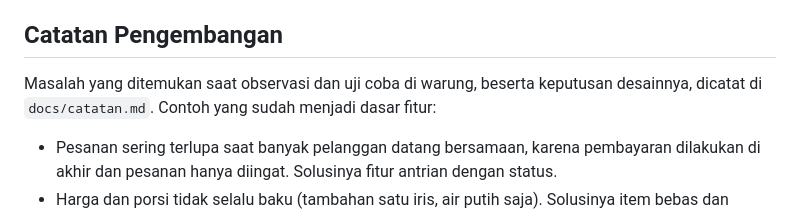
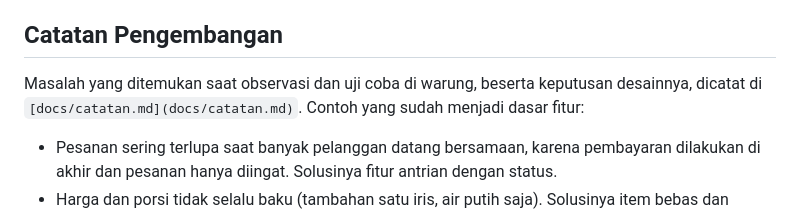
Before and after one commit to amdma/pos-warung-pwa, a Markdown page: README.md, the part around the change. Drawn GitHub-style.

```diff
--- a/README.md
+++ b/README.md
@@ -160,7 +160,7 @@ Evaluasi menggunakan MAE, RMSE, dan MAPE.
 
 ## Catatan Pengembangan
 
-Masalah yang ditemukan saat observasi dan uji coba di warung, beserta keputusan desainnya, dicatat di `docs/catatan.md`. Contoh yang sudah menjadi dasar fitur:
+Masalah yang ditemukan saat observasi dan uji coba di warung, beserta keputusan desainnya, dicatat di `[docs/catatan.md](docs/catatan.md)`. Contoh yang sudah menjadi dasar fitur:
 
 - Pesanan sering terlupa saat banyak pelanggan datang bersamaan, karena pembayaran dilakukan di akhir dan pesanan hanya diingat. Solusinya fitur antrian dengan status.
 - Harga dan porsi tidak selalu baku (tambahan satu iris, air putih saja). Solusinya item bebas dan kategori menu yang mengikuti menu cetak.
```
